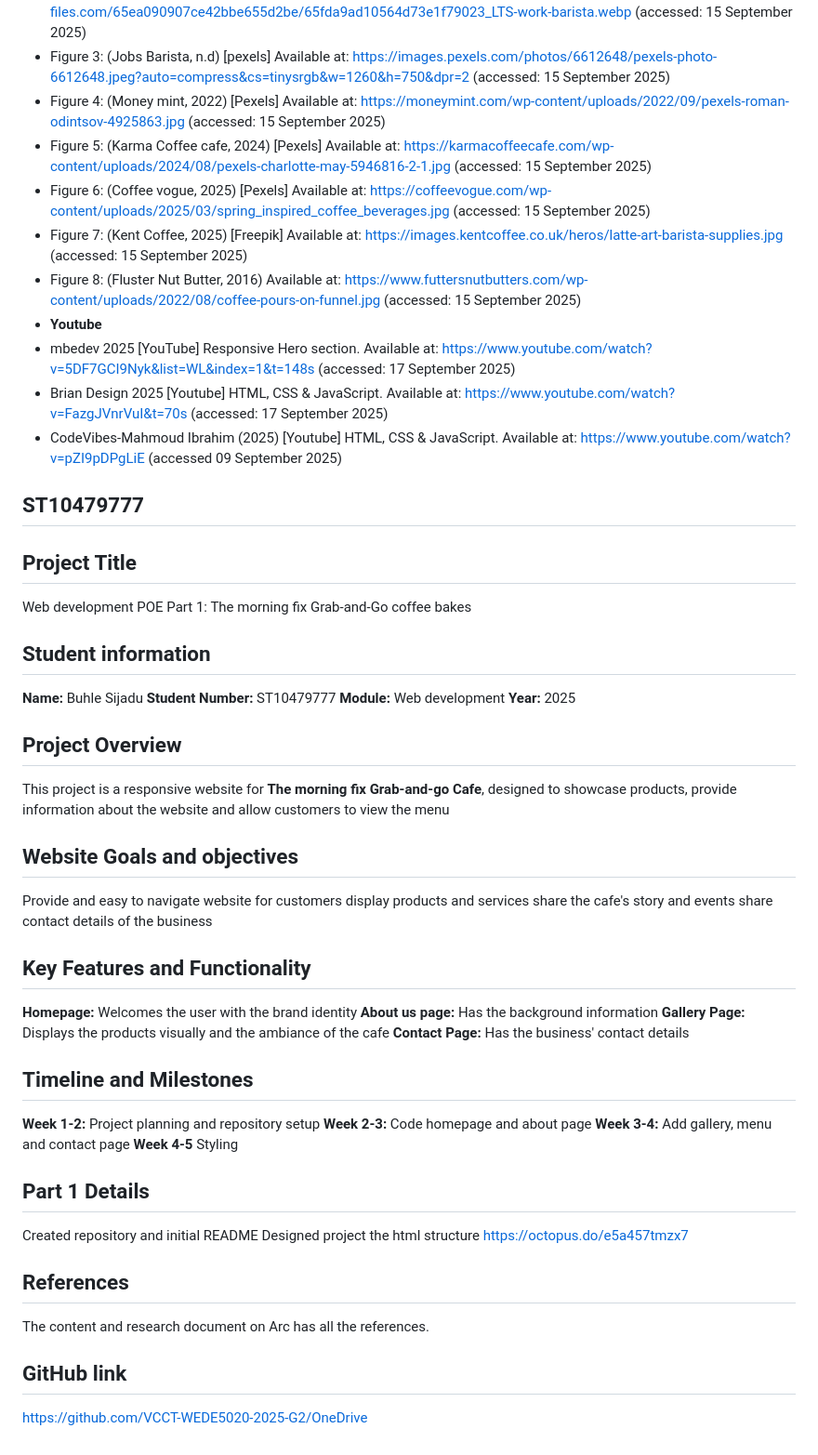
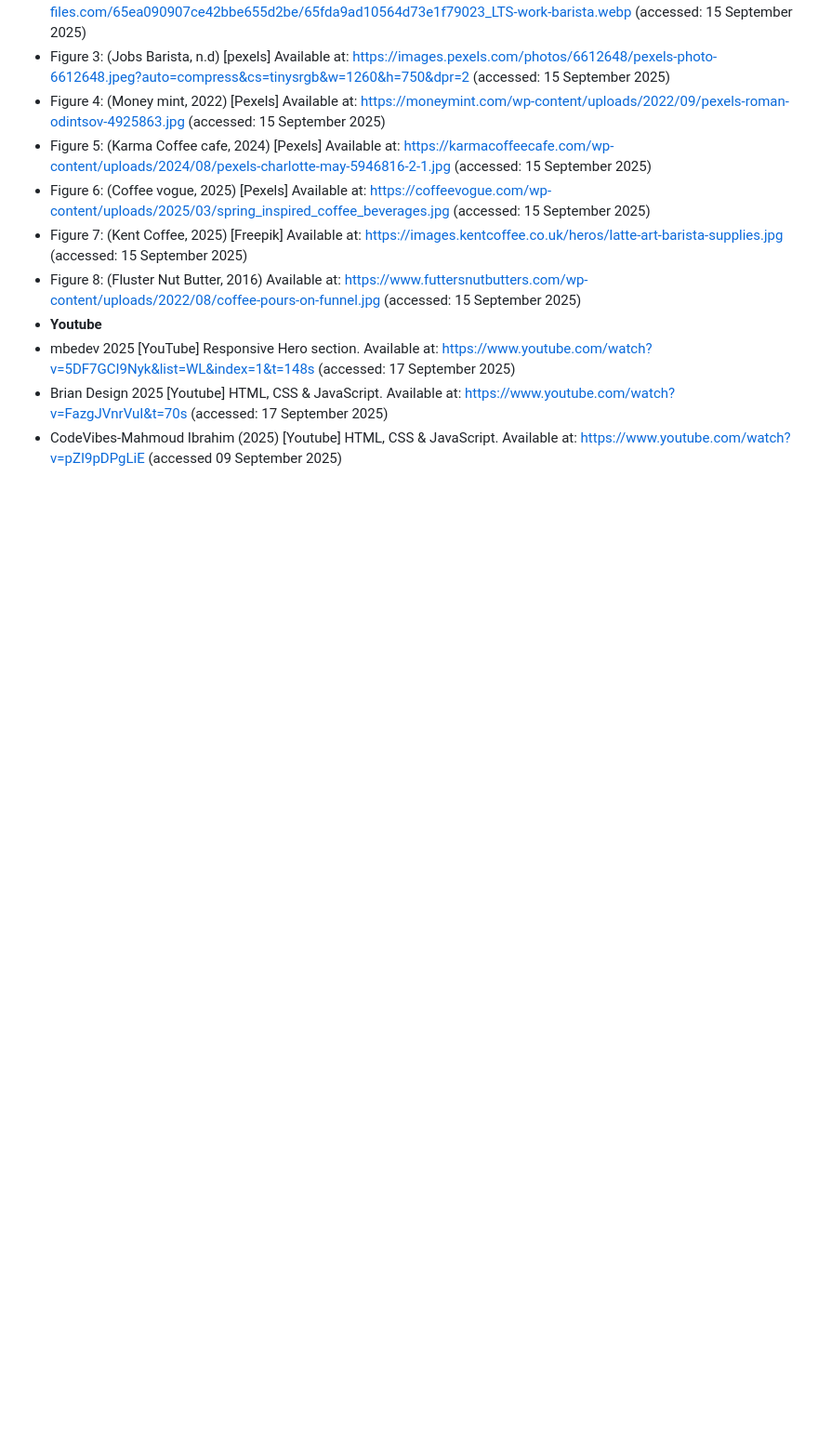
Before and after one commit to VCCT-WEDE5020-2025-G2/WEBDE-POE-ST10479777, a Markdown page: README.md, the part around one of its changes. Shown at 93% size. Rendered like a GitHub page; blank space fills up the shorter version.

```diff
--- a/README.md
+++ b/README.md
@@ -39,36 +52,3 @@ Got styling ideas from youtube videos/tutorials
 - mbedev 2025 [YouTube] Responsive Hero section.  Available at: https://www.youtube.com/watch?v=5DF7GCI9Nyk&list=WL&index=1&t=148s (accessed: 17 September 2025)
 - Brian Design 2025 [Youtube] HTML, CSS & JavaScript. Available at: https://www.youtube.com/watch?v=FazgJVnrVuI&t=70s (accessed: 17 September 2025)
 - CodeVibes-Mahmoud Ibrahim (2025) [Youtube] HTML, CSS & JavaScript.  Available at: https://www.youtube.com/watch?v=pZI9pDPgLiE (accessed 09 September 2025)
-## ST10479777
-## Project Title
-Web development POE Part 1: The morning fix Grab-and-Go coffee bakes
-## Student information
-**Name:** Buhle Sijadu
-**Student Number:** ST10479777
-**Module:** Web development
-**Year:** 2025
-## Project Overview
-This project is a responsive website for **The morning fix Grab-and-go Cafe**, designed to showcase products, provide information about the website and allow customers to view the menu
-## Website Goals and objectives
-Provide and easy to navigate website for customers
-display products and services
-share the cafe's story and events
-share contact details of the business
-## Key Features and Functionality
-**Homepage:** Welcomes the user with the brand identity
-**About us page:** Has the background information
-**Gallery Page:** Displays the products visually and the ambiance of the cafe
-**Contact Page:** Has the business' contact details
-## Timeline and Milestones
-**Week 1-2:** Project planning and repository setup
-**Week 2-3:** Code homepage and about page
-**Week 3-4:** Add gallery, menu and contact page
-**Week 4-5** Styling
-## Part 1 Details
-Created repository and initial README
-Designed project the html structure
-https://octopus.do/e5a457tmzx7
-## References
-The content and research document on Arc has all the references.
-## GitHub link
-https://github.com/VCCT-WEDE5020-2025-G2/OneDrive
```
Also changed, not shown: other parts of README.md (+13 -0 lines).
